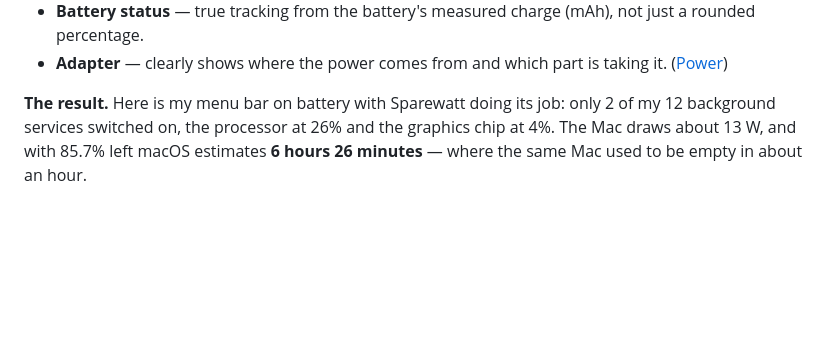
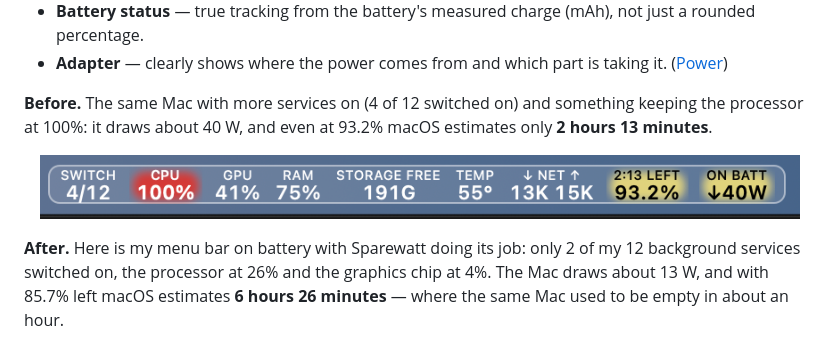
Before and after one commit to MShirazAhmad/Sparewatt-docs, a Markdown page: README.md, the part around the change. Drawn GitHub-style; pictures changed too: images/battery-heavy.png (added); blank space fills up the shorter version.

Commit message:
README: before (40 W, 2:13 left) and after battery screenshots

```diff
--- a/README.md
+++ b/README.md
@@ -36,7 +36,12 @@ finding out why. So I put everything I needed into the menu bar:
 - **Battery status** — true tracking from the battery's measured charge (mAh), not just a rounded percentage.
 - **Adapter** — clearly shows where the power comes from and which part is taking it. ([Power](features/06%20Power.md))
 
-**The result.** Here is my menu bar on battery with Sparewatt doing its job: only 2 of my 12 background services
+**Before.** The same Mac with more services on (4 of 12 switched on) and something keeping the processor at 100%:
+it draws about 40 W, and even at 93.2% macOS estimates only **2 hours 13 minutes**.
+
+<p align="center"><img src="images/battery-heavy.png" width="760" alt="Sparewatt menu bar on battery: 4 of 12 switches on, CPU 100%, GPU 41%, 93.2% with 2:13 left, drawing 40 W"></p>
+
+**After.** Here is my menu bar on battery with Sparewatt doing its job: only 2 of my 12 background services
 switched on, the processor at 26% and the graphics chip at 4%. The Mac draws about 13 W, and with 85.7% left macOS
 estimates **6 hours 26 minutes** — where the same Mac used to be empty in about an hour.
 
```
